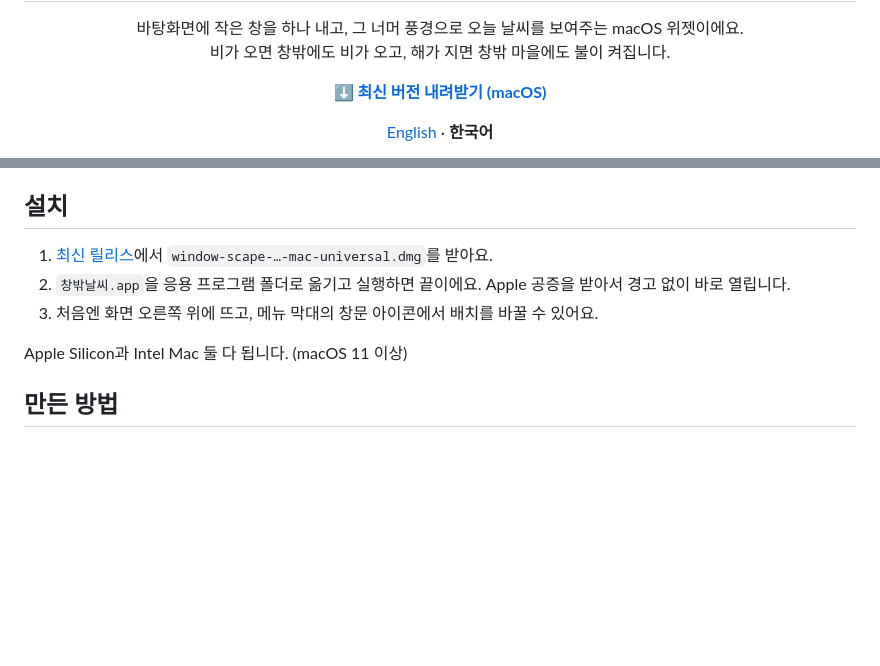
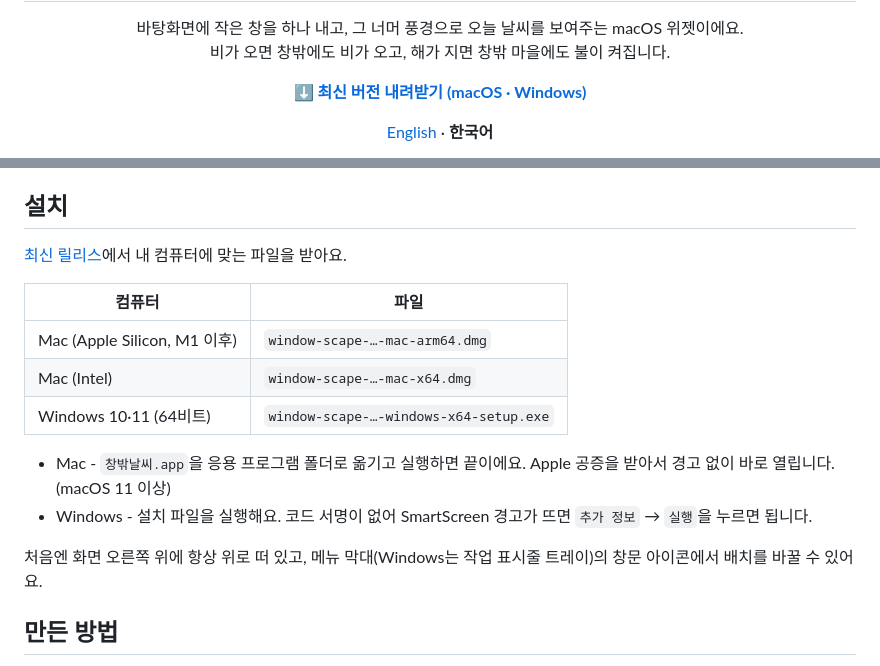
Before and after one commit to ESeungJun/window-scape, a Markdown page: README.ko.md, 2 parts joined by grey strips. GitHub-like rendering; blank space fills up the shorter version.

```diff
--- a/README.ko.md
+++ b/README.ko.md
@@ -5,7 +5,7 @@
 <p align="center">바탕화면에 작은 창을 하나 내고, 그 너머 풍경으로 오늘 날씨를 보여주는 macOS 위젯이에요.<br>
 비가 오면 창밖에도 비가 오고, 해가 지면 창밖 마을에도 불이 켜집니다.</p>
 
-<p align="center"><a href="https://github.com/ESeungJun/window-scape/releases/latest"><b>⬇ 최신 버전 내려받기 (macOS)</b></a></p>
+<p align="center"><a href="https://github.com/ESeungJun/window-scape/releases/latest"><b>⬇ 최신 버전 내려받기 (macOS · Windows)</b></a></p>
 
 <p align="center"><a href="README.md">English</a> · <b>한국어</b></p>
 
@@ -70,11 +70,18 @@ Blender랑 Three.js로 만든 작은 섬이 실제 날씨에 맞춰 바뀌는
 
 ## 설치
 
-1. [최신 릴리스](https://github.com/ESeungJun/window-scape/releases/latest)에서 `window-scape-…-mac-universal.dmg`를 받아요.
-2. `창밖날씨.app`을 응용 프로그램 폴더로 옮기고 실행하면 끝이에요. Apple 공증을 받아서 경고 없이 바로 열립니다.
-3. 처음엔 화면 오른쪽 위에 뜨고, 메뉴 막대의 창문 아이콘에서 배치를 바꿀 수 있어요.
+[최신 릴리스](https://github.com/ESeungJun/window-scape/releases/latest)에서 내 컴퓨터에 맞는 파일을 받아요.
 
-Apple Silicon과 Intel Mac 둘 다 됩니다. (macOS 11 이상)
+| 컴퓨터 | 파일 |
+| --- | --- |
+| Mac (Apple Silicon, M1 이후) | `window-scape-…-mac-arm64.dmg` |
+| Mac (Intel) | `window-scape-…-mac-x64.dmg` |
+| Windows 10·11 (64비트) | `window-scape-…-windows-x64-setup.exe` |
+
+- Mac - `창밖날씨.app`을 응용 프로그램 폴더로 옮기고 실행하면 끝이에요. Apple 공증을 받아서 경고 없이 바로 열립니다. (macOS 11 이상)
+- Windows - 설치 파일을 실행해요. 코드 서명이 없어 SmartScreen 경고가 뜨면 `추가 정보` → `실행`을 누르면 됩니다.
+
+처음엔 화면 오른쪽 위에 항상 위로 떠 있고, 메뉴 막대(Windows는 작업 표시줄 트레이)의 창문 아이콘에서 배치를 바꿀 수 있어요.
 
 ## 만든 방법
 
```
Also changed, not shown: README.md (+12 -5 lines).
